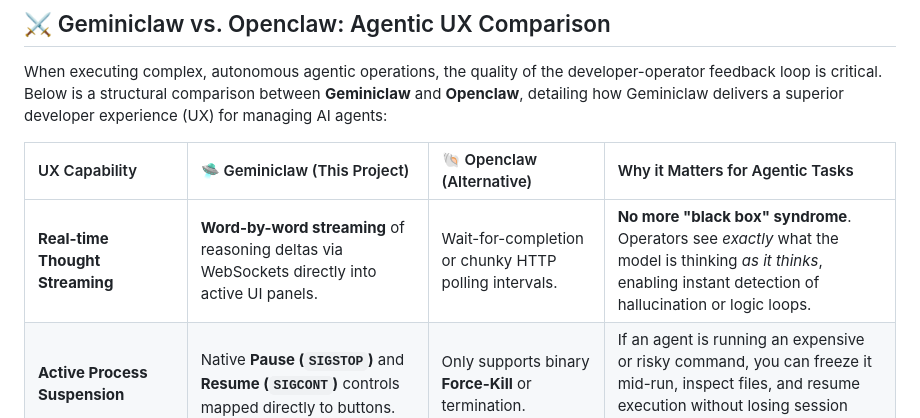
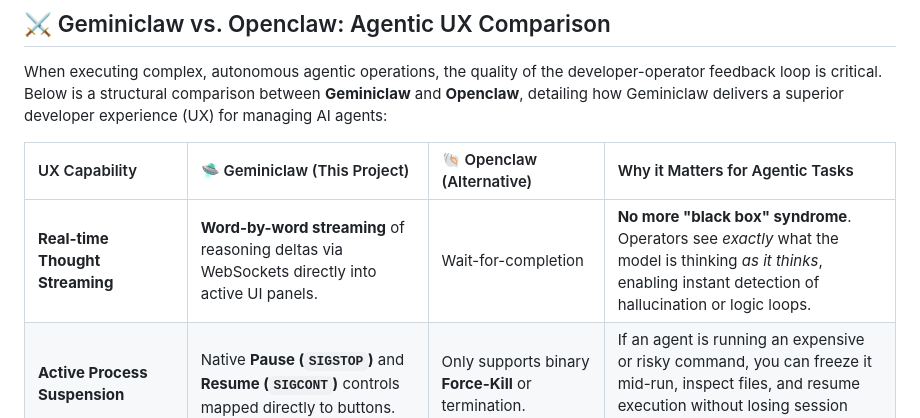
Before and after one commit to sofiz/geminiclaw, a Markdown page: README.md, the part around the change. Drawn GitHub-style.

Commit message:
Refine comparison of real-time thought streaming
Removed 'or chunky HTTP polling intervals' from comparison with Openclaw.

```diff
--- a/README.md
+++ b/README.md
@@ -118,7 +118,7 @@ When executing complex, autonomous agentic operations, the quality of the develo
 
 | UX Capability | 🛸 Geminiclaw (This Project) | 🐚 Openclaw (Alternative) | Why it Matters for Agentic Tasks |
 | :--- | :--- | :--- | :--- |
-| **Real-time Thought Streaming** | **Word-by-word streaming** of reasoning deltas via WebSockets directly into active UI panels. | Wait-for-completion or chunky HTTP polling intervals. | **No more "black box" syndrome**. Operators see *exactly* what the model is thinking *as it thinks*, enabling instant detection of hallucination or logic loops. |
+| **Real-time Thought Streaming** | **Word-by-word streaming** of reasoning deltas via WebSockets directly into active UI panels. | Wait-for-completion | **No more "black box" syndrome**. Operators see *exactly* what the model is thinking *as it thinks*, enabling instant detection of hallucination or logic loops. |
 | **Active Process Suspension** | Native **Pause (`SIGSTOP`)** and **Resume (`SIGCONT`)** controls mapped directly to buttons. | Only supports binary **Force-Kill** or termination. | If an agent is running an expensive or risky command, you can freeze it mid-run, inspect files, and resume execution without losing session history or stack states. |
 | **Thinking Trees & Tool Badges** | Parses markdown and tags into **collapsible thinking trees** and generates reactive, floating tool pills (e.g. `● Edit (file)`). | Prints unformatted raw text blocks and verbose command lists. | Minimizes cognitive fatigue. Verbose reasoning remains collapsed until needed, and tool executions are instantly scannable. |
 | **Workspace Navigation** | Integrated **recursive file and image explorer** with clickable markdown files and media preview panels. | Static terminal readouts or external IDE integration required. | Gives the operator instant visual confirmation of agent output (e.g., viewing generated screenshots, logs, and plans) in the same window. |
```
